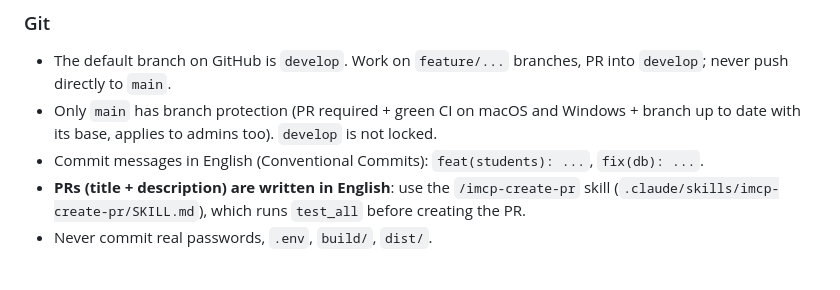
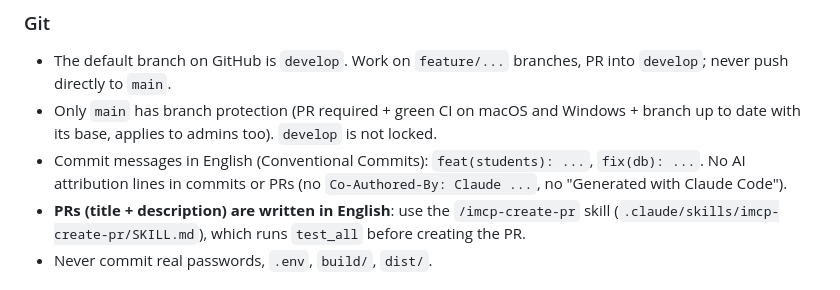
Before and after one commit to nhutruong-uit/imcp, a Markdown page: CLAUDE.md, the part around the change. GitHub-like rendering.

Commit message:
docs(rules): no AI attribution lines in commit messages

```diff
--- a/CLAUDE.md
+++ b/CLAUDE.md
@@ -99,7 +99,8 @@ QT_QPA_PLATFORM=offscreen QLTTTA_SHOT_PASSWORD='Demo@2026' build/macos-debug/too
   to `main`.
 - Only `main` has branch protection (PR required + green CI on macOS and Windows + branch up to date with its base,
   applies to admins too). `develop` is not locked.
-- Commit messages in English (Conventional Commits): `feat(students): ...`, `fix(db): ...`.
+- Commit messages in English (Conventional Commits): `feat(students): ...`, `fix(db): ...`. No AI attribution
+  lines in commits or PRs (no `Co-Authored-By: Claude ...`, no "Generated with Claude Code").
 - **PRs (title + description) are written in English**: use the `/imcp-create-pr` skill
   (`.claude/skills/imcp-create-pr/SKILL.md`), which runs `test_all` before creating the PR.
 - Never commit real passwords, `.env`, `build/`, `dist/`.
```
Also changed, not shown: .claude/rules/00-general-workflow.md (+2 -1 lines).
